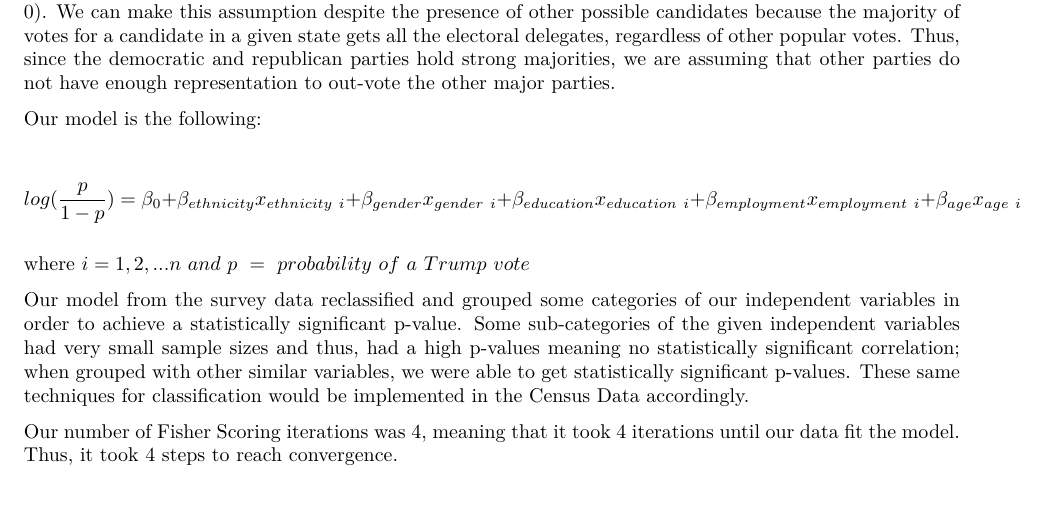
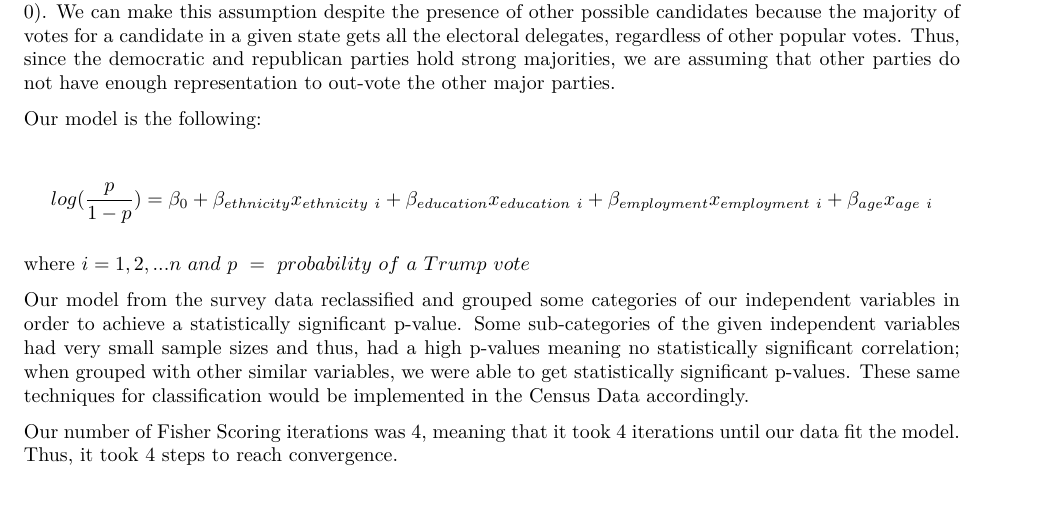
Before and after one commit to icshao/STA304-A3-Stats-Don-t-Lie-V3, an R Markdown document (PS3_StatsDontLie_G168.Rmd): part of page 1 of 5, cut so that both start at the same text. The pictures show the output file PS3_StatsDontLie_G168.pdf that the author committed with the source.

Commit message:
Add files via upload

```diff
--- a/PS3_StatsDontLie_G168.Rmd
+++ b/PS3_StatsDontLie_G168.Rmd
@@ -33,7 +33,7 @@ We based our weights off of the surveyed data from the survey results collected
 
 Our model is the following:
 
-$$log(\frac{p}{1-p})= \beta_{0} + \beta_{ethnicity}x_{ethnicity \ i} + \beta_{gender}x_{gender\ i}  + \beta_{education}x_{education \ i}+ \beta_{employment}x_{employment\ i} +  \beta_{age}x_{age\ i}$$
+$$log(\frac{p}{1-p})= \beta_{0} + \beta_{ethnicity}x_{ethnicity \ i}  + \beta_{education}x_{education \ i}+ \beta_{employment}x_{employment\ i} +  \beta_{age}x_{age\ i}$$
 
 $\text{where } i = 1,2,...n\ and\ p\ =\ probability\ of\ a\ Trump\ vote$
 
```
Also changed, not shown: PS3_StatsDontLie_G168.pdf.
